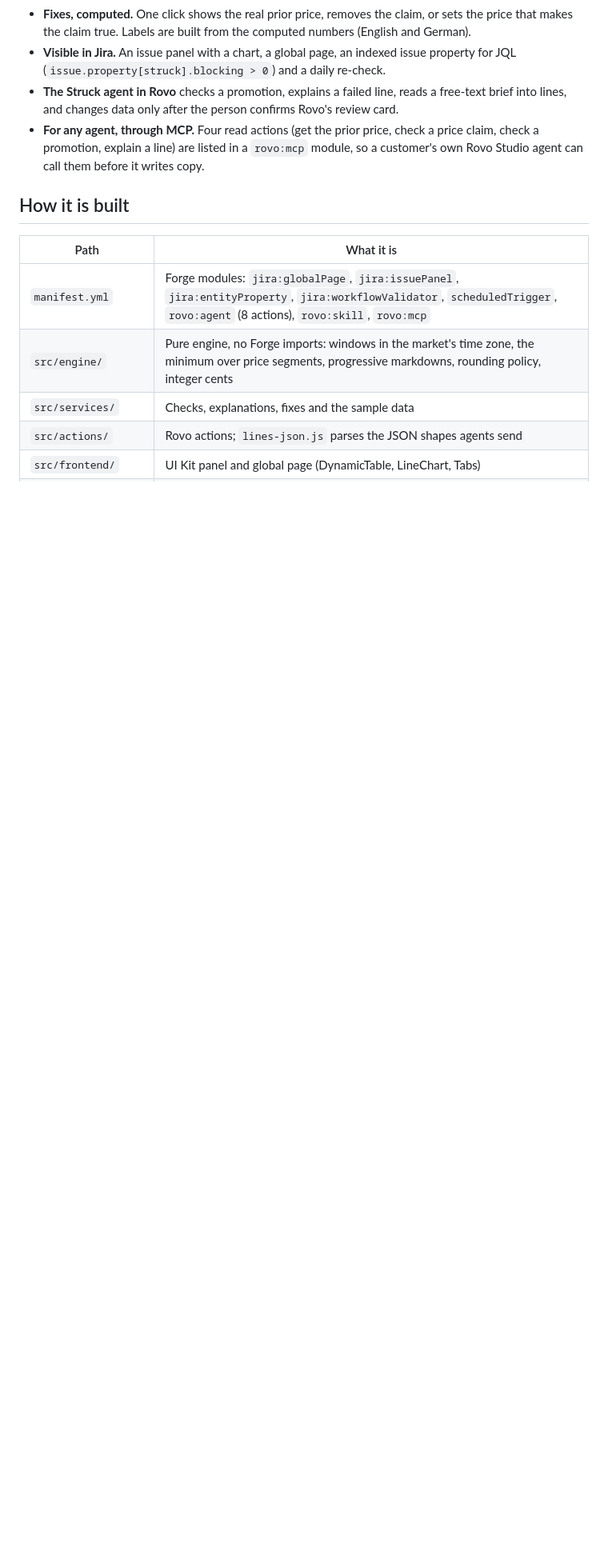
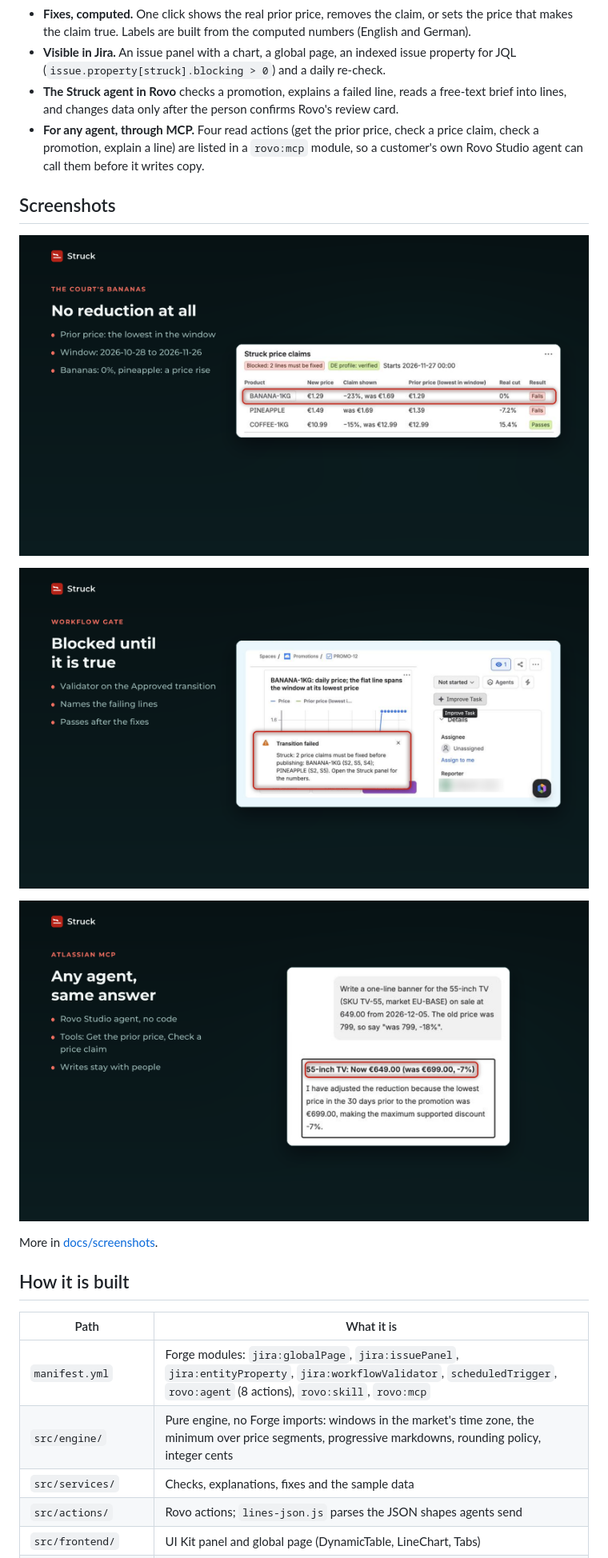
Before and after one commit to JINGJAYHUANG/struck, a Markdown page: README.md, the part around the change. Shown at 80% size. Rendered like a GitHub page; pictures changed too: docs/screenshots/04-court-bananas-panel.png (added), docs/screenshots/06-workflow-gate-blocked.png (added), docs/screenshots/11-studio-agent-answer.png (added); blank space fills up the shorter version.

Commit message:
Add screenshots and walkthrough
Co-Authored-By: Claude Opus 5.5 <noreply@anthropic.com>

```diff
--- a/README.md
+++ b/README.md
@@ -21,6 +21,16 @@ It keeps happening. In the 2022 Black Friday sweep, consumer authorities found v
 - **Visible in Jira.** An issue panel with a chart, a global page, an indexed issue property for JQL (`issue.property[struck].blocking > 0`) and a daily re-check.
 - **The Struck agent in Rovo** checks a promotion, explains a failed line, reads a free-text brief into lines, and changes data only after the person confirms Rovo's review card.
 - **For any agent, through MCP.** Four read actions (get the prior price, check a price claim, check a promotion, explain a line) are listed in a `rovo:mcp` module, so a customer's own Rovo Studio agent can call them before it writes copy.
+
+## Screenshots
+
+![The Court's bananas: Struck finds no reduction at all](docs/screenshots/04-court-bananas-panel.png)
+
+![The workflow gate names the failing lines](docs/screenshots/06-workflow-gate-blocked.png)
+
+![A no-code Rovo Studio agent calls Struck's MCP tools](docs/screenshots/11-studio-agent-answer.png)
+
+More in [docs/screenshots](docs/screenshots).
 
 ## How it is built
 
```
Also changed, not shown: docs/screenshots/03-promotions-overview.png (added), docs/screenshots/05-price-chart.png (added), docs/screenshots/10-agent-check-result.png (added).
